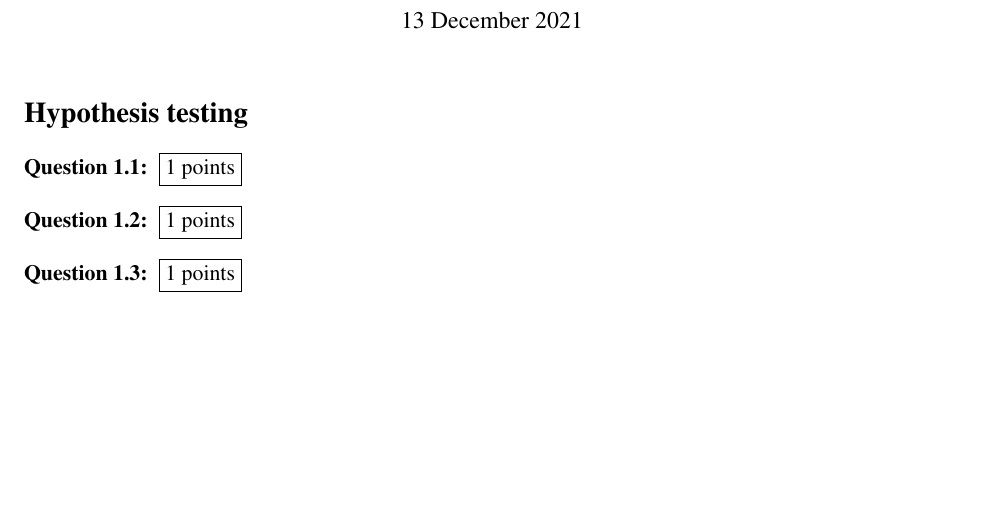
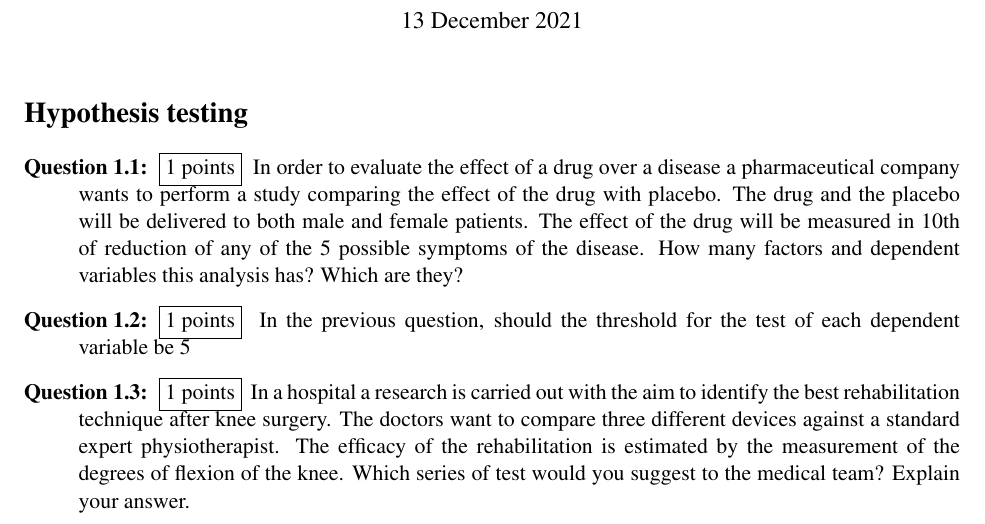
Before and after one commit to wisdompoet/DSExam21, a LaTeX problem sheet (Data_Science_Exam_2021_22.tex): part of page 1 of 2, cut so that both start at the same text, the shorter picture padded with empty space. Compiled offline with pdfLaTeX.

Commit message:
Update Data_Science_Exam_2021_22.tex

```diff
--- a/Data_Science_Exam_2021_22.tex
+++ b/Data_Science_Exam_2021_22.tex
@@ -39,16 +39,18 @@ Data Science 2021-22\\ Final Exam}
 
 \item
 \fbox{1 points}
-\addtocounter{marks}{2}
+\addtocounter{marks}{1}
+In order to evaluate the effect of a drug over a disease a pharmaceutical company wants to perform a study comparing the effect of the drug with placebo. The drug and the placebo will be delivered to both male and female patients. The effect of the drug will be measured in 10th of reduction of any of the 5 possible symptoms of the disease. How many factors and dependent variables this analysis has? Which are they?
 
 \item
 \fbox{1 points}
-\addtocounter{marks}{2}
+\addtocounter{marks}{1}
+In the previous question, should the threshold for the test of each dependent variable be 5%? Explain your answer.
 
 \item
 \fbox{1 points}
-\addtocounter{marks}{2}
-
+\addtocounter{marks}{1}
+In a hospital a research is carried out with the aim to identify the best rehabilitation technique after knee surgery. The doctors want to compare three different devices against a standard expert physiotherapist. The efficacy of the rehabilitation is estimated by the measurement of the degrees of flexion of the knee. Which series of test would you suggest to the medical team? Explain your answer.
 
 \end{list}
 
```
Also changed, not shown: Data_Science_Exam_2021_22.tex (1 more changed lines).
